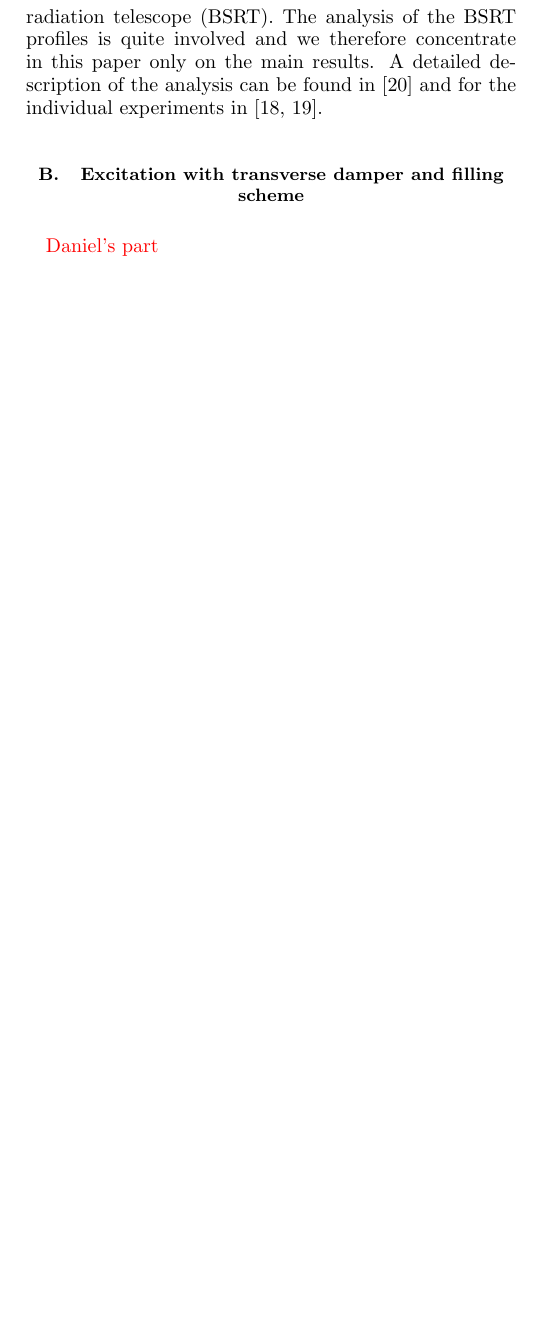
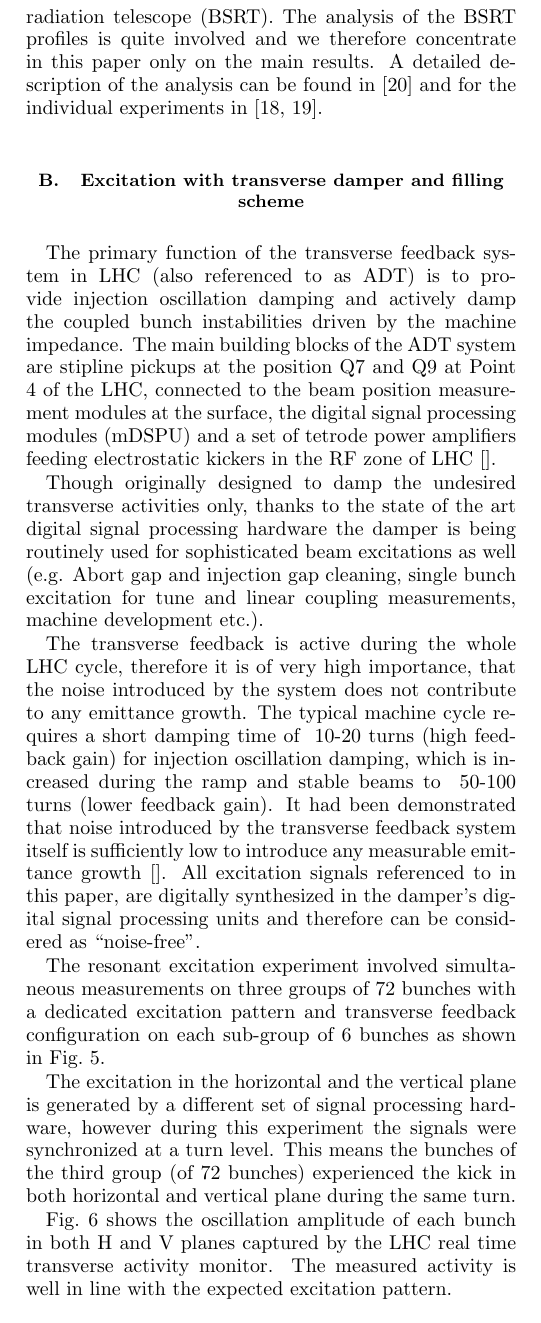
Before and after one commit to mfittere/res-ex-prstab, a LaTeX paper (resex.tex): part of one column of page 5 of 11 before the commit and part of one column of page 5 of 12 after it, cut so that both start at the same text, the shorter picture padded with empty space. Compiled offline with pdfLaTeX.

Commit message:
add Daniels part

```diff
--- a/resex.tex
+++ b/resex.tex
@@ -356,4 +356,10 @@ The experiments at the LHC presented in this paper were aiming at deriving toler
 As there is currently no HEL installed in the LHC, the kick on the beam core is emulated by a dipole kick applied with the transverse damper of which more details are given in Section~\ref{sec:adt}. Explicitly, all orders higher than the first order are neglected. Preceding the beam experiments, simulations were performed to identify the most effective pulsing pattern for the $k^{\mathrm{th}}$~turn pulsing (see Sec.~\ref{sec:pattern}) and yield estimates for losses and emittance growth. The two $k^{\mathrm{th}}$~turn pulsing patterns with the largest effect, one $k^{\mathrm{th}}$~turn pulsing pattern with no effect and the random excitation could then be experimentally tested in the LHC limited obviously by the beam time available. To at least test the reproducibility of the results on the example of one pulsing pattern, the $7^{\mathrm{th}}$~turn turn pulsing was tested in the 2016 experiments and then repeated in the 2017. During the experiments the losses were measured with the fast beam current transformers (FBCT) and the emittance and transverse beam profiles with the beam synchrotron radiation telescope (BSRT). The analysis of the BSRT profiles is quite involved and we therefore concentrate in this paper only on the main results. A detailed description of the analysis can be found in \cite{bsrtprofinj} and for the individual experiments in \cite{resexmd2016,resexmd2017}.
 
 \subsection{Excitation with transverse damper and filling scheme\label{sec:adt}}
-\textcolor{red}{Daniel's part}
+The primary function of the transverse feedback system in LHC (also referenced to as ADT) is to provide injection oscillation damping and actively damp the coupled bunch instabilities driven by the machine impedance. The main building blocks of the ADT system are stipline pickups at the position Q7 and Q9 at Point 4 of the LHC, connected to the beam position measurement modules at the surface, the digital signal processing modules (mDSPU) and a set of tetrode power amplifiers feeding electrostatic kickers in the RF zone of LHC \cite{}.
+
+Though originally designed to damp the undesired transverse activities only, thanks to the state of the art digital signal processing hardware the damper is being routinely used for sophisticated beam excitations as well (e.g. Abort gap and injection gap cleaning, single bunch excitation for tune and linear coupling measurements, machine development etc.).
+
+The transverse feedback is active during the whole LHC cycle, therefore it is of very high importance, that the noise introduced by the system does not contribute to any emittance growth. The typical machine cycle requires a short damping time of ~10-20 turns (high feedback gain) for injection oscillation damping, which is increased during the ramp and stable beams to ~50-100 turns (lower feedback gain). It had been demonstrated that noise introduced by the transverse feedback system itself is sufficiently low to introduce any measurable emittance growth \cite{}. All excitation signals referenced to in this paper, are digitally synthesized in the damper's digital signal processing units and therefore can be considered as ``noise-free''.
+
+The resonant excitation experiment involved simultaneous measurements on three groups of 72 bunches with a dedicated excitation pattern and transverse feedback configuration on each sub-group of 6 bunches as shown in Fig.~\ref{fig:fill}.
@@ -359,0 +370,5 @@ As there is currently no HEL installed in the LHC, the kick on the beam core is
+\end{figure*}
+
+The excitation in the horizontal and the vertical plane is generated by a different set of signal processing hardware, however during this experiment the signals were synchronized at a turn level. This means the bunches of the third group (of 72 bunches) experienced the kick in both horizontal and vertical plane during the same turn.
+
+Fig.~\ref{fig:fill_meas} shows the oscillation amplitude of each bunch in both H and V planes captured by the LHC real time transverse activity monitor. The measured activity is well in line with the expected excitation pattern.
@@ -359,0 +379 @@ As there is currently no HEL installed in the LHC, the kick on the beam core is
+\end{figure}
@@ -366,3 +384,6 @@ As there is currently no HEL installed in the LHC, the kick on the beam core is
+	\item random noise on amplitude - is there any? \textcolor{green}{done}
+	\item bandwidth - why does the damper not affect the nth turn pulsing???? \textcolor{red}{missing}
+	\item filling scheme \textcolor{green}{done for 2017}, \textcolor{red}{missing for 2016}
 \end{itemize}
 
 \subsection{Overview of simulations\label{sec:sim}}
```
Also changed, not shown: bunchfilling.png (added), bunchfilling_measured.png (added), resex.pdf, resex.tex (16 more changed lines).
